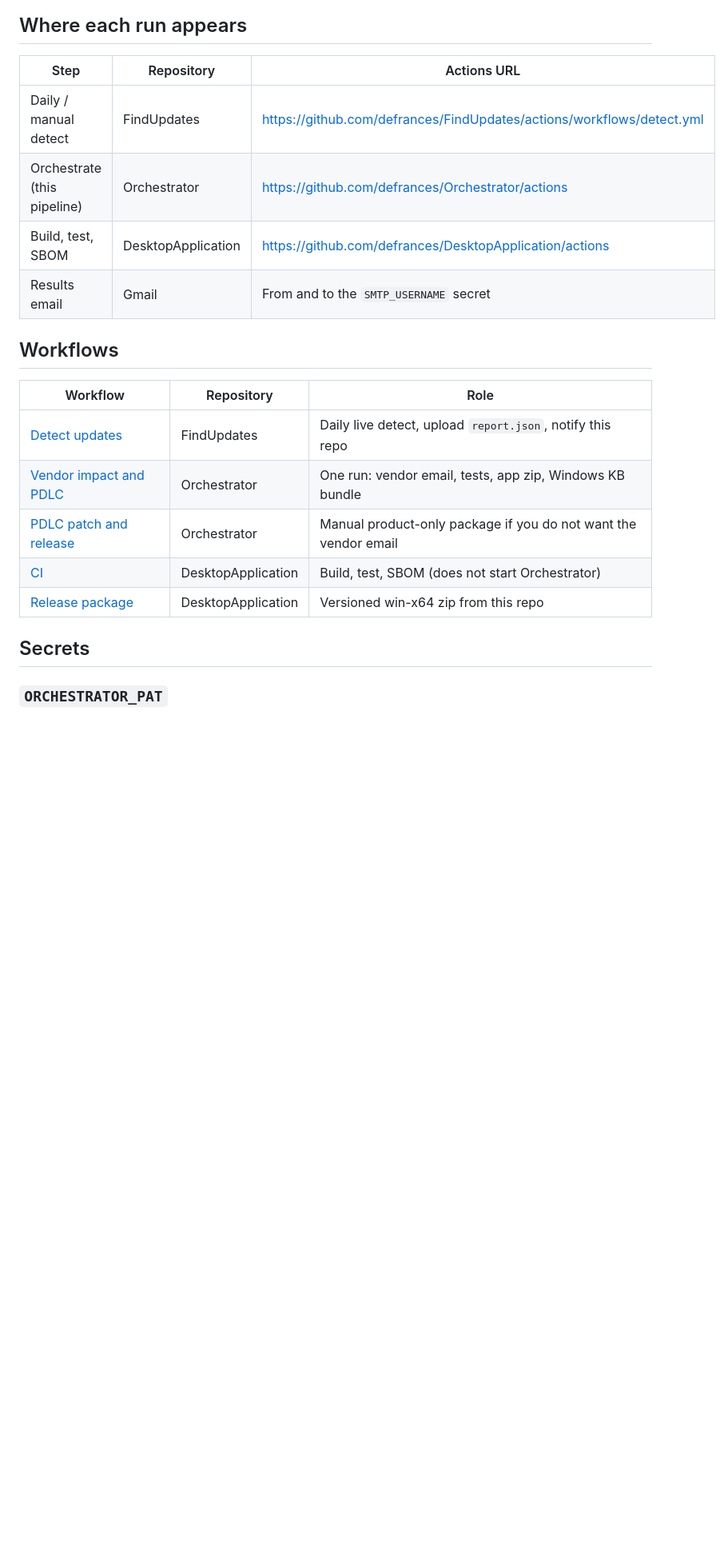
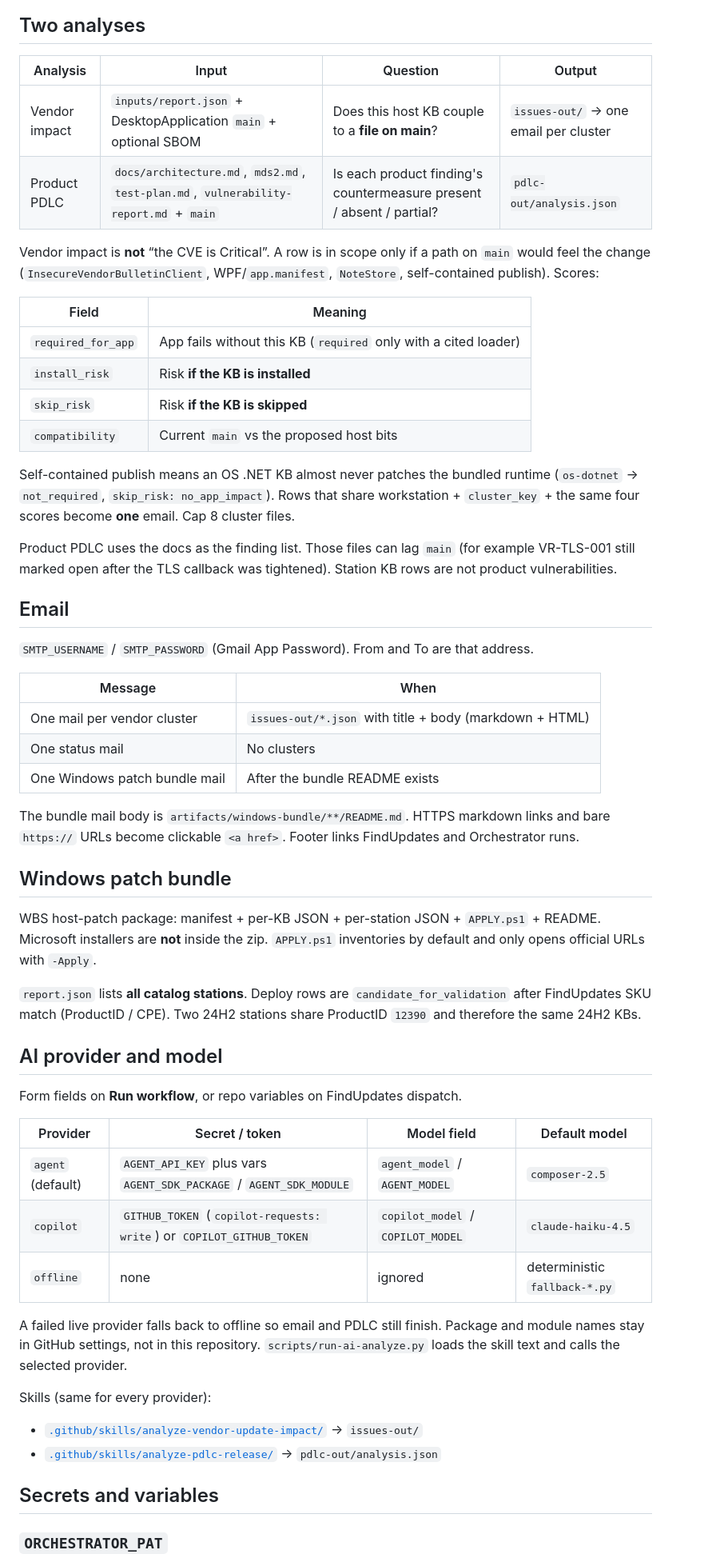
Before and after one commit to defrances/Orchestrator, a Markdown page: README.md, the part around one of its changes. Shown at 80% size. Drawn GitHub-style; blank space fills up the shorter version.

````diff
--- a/README.md
+++ b/README.md
@@ -30,25 +32,61 @@ sequenceDiagram
 ```
 
-## Where each run appears
+## Two analyses
 
-| Step | Repository | Actions URL |
-| --- | --- | --- |
-| Daily / manual detect | FindUpdates | https://github.com/defrances/FindUpdates/actions/workflows/detect.yml |
-| Orchestrate (this pipeline) | Orchestrator | https://github.com/defrances/Orchestrator/actions |
-| Build, test, SBOM | DesktopApplication | https://github.com/defrances/DesktopApplication/actions |
-| Results email | Gmail | From and to the `SMTP_USERNAME` secret |
+| Analysis | Input | Question | Output |
+| --- | --- | --- | --- |
+| Vendor impact | `inputs/report.json` + DesktopApplication `main` + optional SBOM | Does this host KB couple to a **file on main**? | `issues-out/` → one email per cluster |
+| Product PDLC | `docs/architecture.md`, `mds2.md`, `test-plan.md`, `vulnerability-report.md` + `main` | Is each product finding's countermeasure present / absent / partial? | `pdlc-out/analysis.json` |
 
-## Workflows
+Vendor impact is **not** “the CVE is Critical”. A row is in scope only if a path on `main` would feel the change (`InsecureVendorBulletinClient`, WPF/`app.manifest`, `NoteStore`, self-contained publish). Scores:
 
-| Workflow | Repository | Role |
-| --- | --- | --- |
-| [Detect updates](https://github.com/defrances/FindUpdates/blob/main/.github/workflows/detect.yml) | FindUpdates | Daily live detect, upload `report.json`, notify this repo |
-| [Vendor impact and PDLC](.github/workflows/orchestrate.yml) | Orchestrator | One run: vendor email, tests, app zip, Windows KB bundle |
-| [PDLC patch and release](.github/workflows/pdlc.yml) | Orchestrator | Manual product-only package if you do not want the vendor email |
-| [CI](https://github.com/defrances/DesktopApplication/blob/main/.github/workflows/ci.yml) | DesktopApplication | Build, test, SBOM (does not start Orchestrator) |
-| [Release package](https://github.com/defrances/DesktopApplication/blob/main/.github/workflows/release.yml) | DesktopApplication | Versioned win-x64 zip from this repo |
+| Field | Meaning |
+| --- | --- |
+| `required_for_app` | App fails without this KB (`required` only with a cited loader) |
+| `install_risk` | Risk **if the KB is installed** |
+| `skip_risk` | Risk **if the KB is skipped** |
+| `compatibility` | Current `main` vs the proposed host bits |
 
-## Secrets
+Self-contained publish means an OS .NET KB almost never patches the bundled runtime (`os-dotnet` → `not_required`, `skip_risk: no_app_impact`). Rows that share workstation + `cluster_key` + the same four scores become **one** email. Cap 8 cluster files.
+
+Product PDLC uses the docs as the finding list. Those files can lag `main` (for example VR-TLS-001 still marked open after the TLS callback was tightened). Station KB rows are not product vulnerabilities.
+
+## Email
+
+`SMTP_USERNAME` / `SMTP_PASSWORD` (Gmail App Password). From and To are that address.
+
+| Message | When |
+| --- | --- |
+| One mail per vendor cluster | `issues-out/*.json` with title + body (markdown + HTML) |
+| One status mail | No clusters |
+| One Windows patch bundle mail | After the bundle README exists |
+
+The bundle mail body is `artifacts/windows-bundle/**/README.md`. HTTPS markdown links and bare `https://` URLs become clickable `<a href>`. Footer links FindUpdates and Orchestrator runs.
+
+## Windows patch bundle
+
+WBS host-patch package: manifest + per-KB JSON + per-station JSON + `APPLY.ps1` + README. Microsoft installers are **not** inside the zip. `APPLY.ps1` inventories by default and only opens official URLs with `-Apply`.
+
+`report.json` lists **all catalog stations**. Deploy rows are `candidate_for_validation` after FindUpdates SKU match (ProductID / CPE). Two 24H2 stations share ProductID `12390` and therefore the same 24H2 KBs.
+
+## AI provider and model
+
+Form fields on **Run workflow**, or repo variables on FindUpdates dispatch.
+
+| Provider | Secret / token | Model field | Default model |
+| --- | --- | --- | --- |
+| `agent` (default) | `AGENT_API_KEY` plus vars `AGENT_SDK_PACKAGE` / `AGENT_SDK_MODULE` | `agent_model` / `AGENT_MODEL` | `composer-2.5` |
+| `copilot` | `GITHUB_TOKEN` (`copilot-requests: write`) or `COPILOT_GITHUB_TOKEN` | `copilot_model` / `COPILOT_MODEL` | `claude-haiku-4.5` |
+| `offline` | none | ignored | deterministic `fallback-*.py` |
+
+A failed live provider falls back to offline so email and PDLC still finish. Package and module names stay in GitHub settings, not in this repository. `scripts/run-ai-analyze.py` loads the skill text and calls the selected provider.
+
+Skills (same for every provider):
+
+- [`.github/skills/analyze-vendor-update-impact/`](.github/skills/analyze-vendor-update-impact/) → `issues-out/`
+- [`.github/skills/analyze-pdlc-release/`](.github/skills/analyze-pdlc-release/) → `pdlc-out/analysis.json`
+
+## Secrets and variables
 
 ### `ORCHESTRATOR_PAT`
 
````
Also changed, not shown: other parts of README.md (+52 -75 lines).
